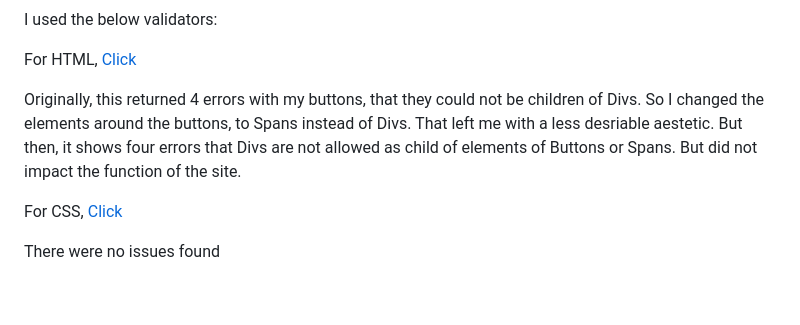
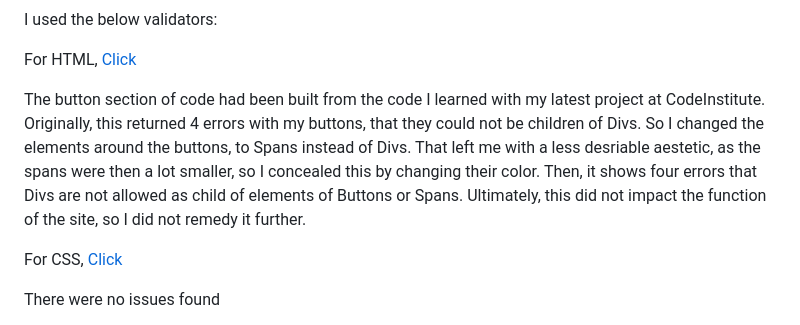
Before and after one commit to DavidKilty/ProjectSubmission2.0, a Markdown page: README.md, the part around the change. GitHub-like rendering; blank space fills up the shorter version.

```diff
--- a/README.md
+++ b/README.md
@@ -123,7 +123,7 @@ I used the below validators:
 
 For HTML, [Click](https://validator.w3.org/nu/?doc=https%3A%2F%2Fdavidkilty.github.io%2FProjectSubmission2.0%2F)
 
-Originally, this returned 4 errors with my buttons, that they could not be children of Divs. So I changed the elements around the buttons, to Spans instead of Divs. That left me with a less desriable aestetic. But then, it shows four errors that Divs are not allowed as child of elements of Buttons or Spans. But did not impact the function of the site.
+The button section of code had been built from the code I learned with my latest project at CodeInstitute. Originally, this returned 4 errors with my buttons, that they could not be children of Divs. So I changed the elements around the buttons, to Spans instead of Divs. That left me with a less desriable aestetic, as the spans were then a lot smaller, so I concealed this by changing their color. Then, it shows four errors that Divs are not allowed as child of elements of Buttons or Spans. Ultimately, this did not impact the function of the site, so I did not remedy it further.
 
 For CSS, [Click](https://jigsaw.w3.org/css-validator/validator?uri=https%3A%2F%2Fdavidkilty.github.io%2FProjectSubmission2.0%2F&profile=css3svg&usermedium=all&warning=1&vextwarning=&lang=en)
 
```
